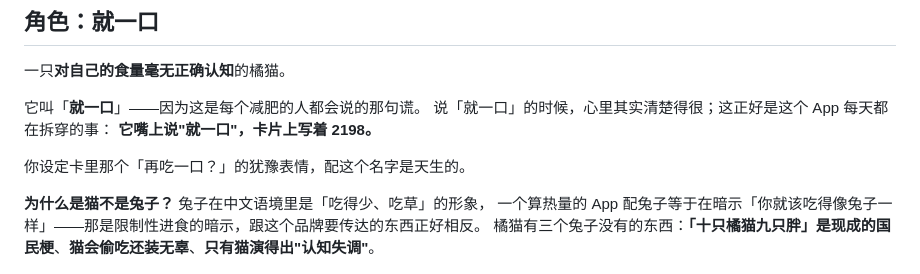
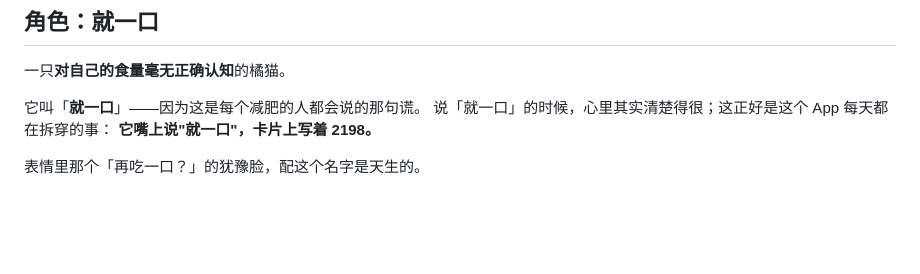
Before and after one commit to iorlchotae/not-that-much, a Markdown page: README.md, the part around the change. GitHub-like rendering; blank space fills up the shorter version.

Commit message:
Drop the cat-vs-rabbit rationale from the README
Also fixes the line above it, which was still written in second person
addressed to the person who supplied the character sheet - a leftover
from the design conversation that made no sense to a public reader.

```diff
--- a/README.md
+++ b/README.md
@@ -26,11 +26,7 @@
 说「就一口」的时候，心里其实清楚得很；这正好是这个 App 每天都在拆穿的事：
 **它嘴上说"就一口"，卡片上写着 2198。**
 
-你设定卡里那个「再吃一口？」的犹豫表情，配这个名字是天生的。
-
-**为什么是猫不是兔子？** 兔子在中文语境里是「吃得少、吃草」的形象，
-一个算热量的 App 配兔子等于在暗示「你就该吃得像兔子一样」——那是限制性进食的暗示，跟这个品牌要传达的东西正好相反。
-橘猫有三个兔子没有的东西：**「十只橘猫九只胖」是现成的国民梗**、**猫会偷吃还装无辜**、**只有猫演得出"认知失调"**。
+表情里那个「再吃一口？」的犹豫脸，配这个名字是天生的。
 
 ![八个表情](assets/cat-expressions.png)
 
```
